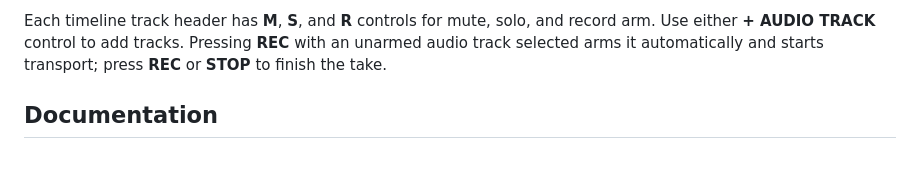
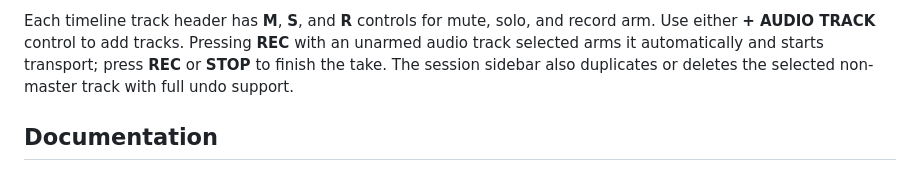
Before and after one commit to mbianchidev/studio-duo, a Markdown page: README.md, the part around the change. Rendered like a GitHub page.

Commit message:
docs: describe track management workflow

```diff
--- a/README.md
+++ b/README.md
@@ -80,7 +80,8 @@ track.
 Each timeline track header has **M**, **S**, and **R** controls for mute, solo,
 and record arm. Use either **+ AUDIO TRACK** control to add tracks. Pressing
 **REC** with an unarmed audio track selected arms it automatically and starts
-transport; press **REC** or **STOP** to finish the take.
+transport; press **REC** or **STOP** to finish the take. The session sidebar
+also duplicates or deletes the selected non-master track with full undo support.
 
 ## Documentation
 
```
Also changed, not shown: docs/development.md (+4 -0 lines).
